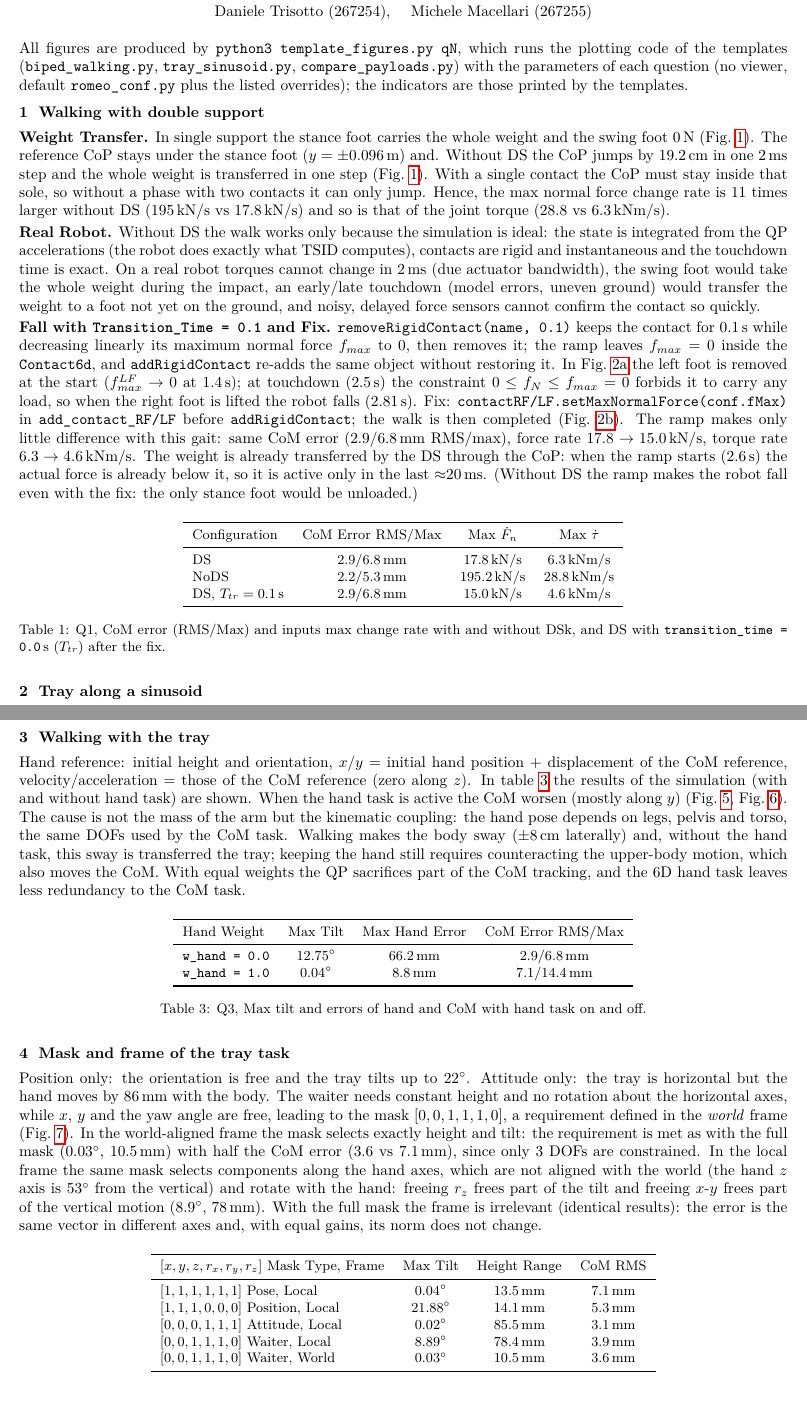
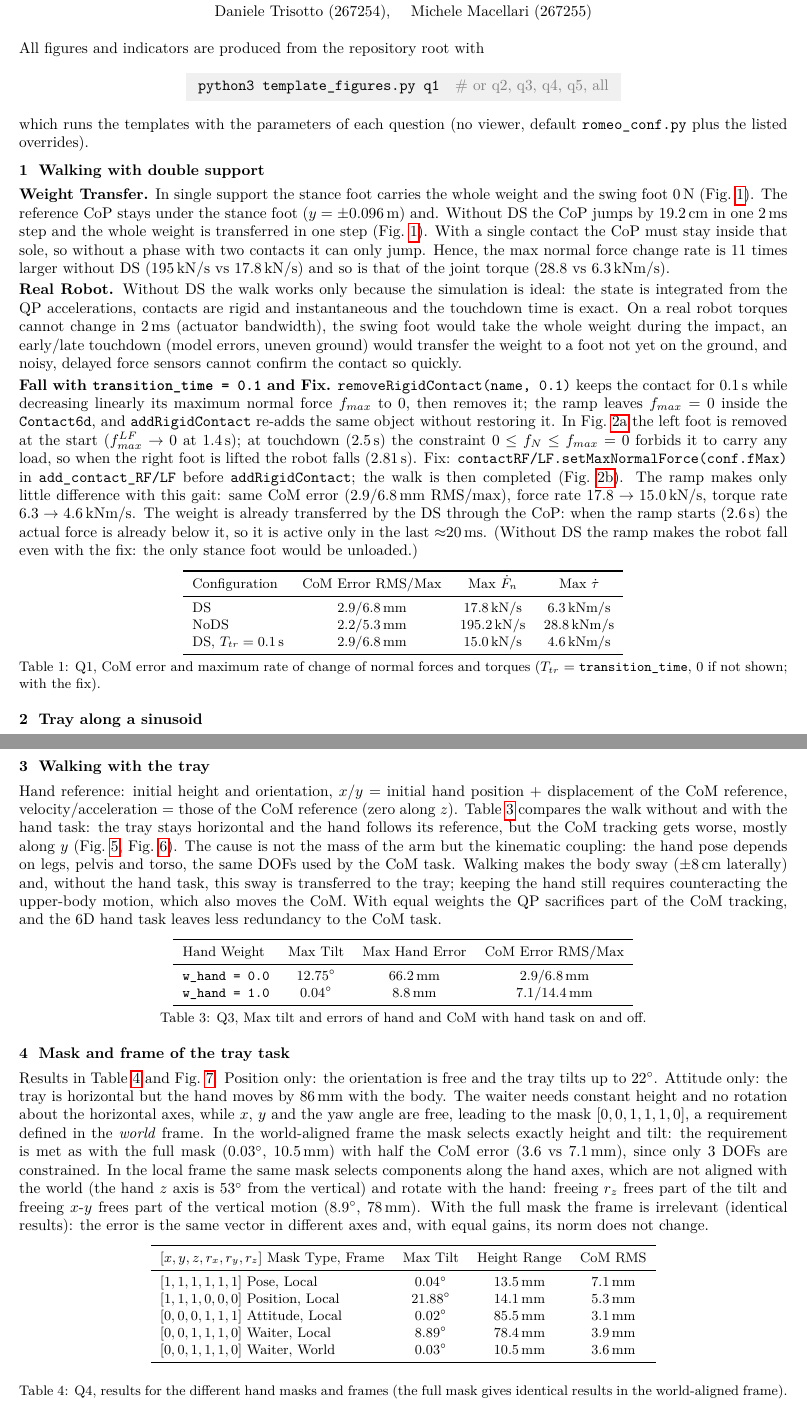
Before and after one commit to DanTrisi/A1_267254, a LaTeX document (report/report.tex): two parts of pages 1 and 2 of 8, joined at a grey line, cut so that both start at the same text. Compiled offline with pdfLaTeX.

Commit message:
report complete

```diff
--- a/report/report.tex
+++ b/report/report.tex
@@ -23,6 +23,9 @@
 \setlength{\parskip}{2pt}
 \setlength{\parindent}{0pt}
 \captionsetup{font=small}
+\captionsetup[table]{skip=3pt}
+\setlength{\textfloatsep}{6pt plus 2pt minus 2pt}
+\setlength{\intextsep}{6pt plus 2pt minus 2pt}
 \newcommand{\fig}[1]{Fig.~\ref{fig:#1}}
 \newcommand{\code}[1]{\texttt{#1}}
 
@@ -34,14 +37,18 @@
   Daniele Trisotto (267254), \quad Michele Macellari (267255)
 \end{center}
 
-All figures are produced by \code{python3 template\_figures.py qN}, which runs the plotting code of the templates (\code{biped\_walking.py}, \code{tray\_sinusoid.py}, \code{compare\_payloads.py}) with the parameters of each question (no viewer, default \code{romeo\_conf.py} plus the listed overrides); the indicators are those printed by the templates.
+All figures and indicators are produced from the repository root with
+\begin{center}
+  \colorbox{gray!12}{\strut\enspace\texttt{python3 template\_figures.py q1}\quad\textcolor{gray}{\# or q2, q3, q4, q5, all}\enspace}
+\end{center}
+which runs the templates with the parameters of each question (no viewer, default \code{romeo\_conf.py} plus the listed overrides).
 
 \section{Walking with double support}
 \textbf{Weight Transfer.} In single support the stance foot carries the whole weight and the swing foot 0\,N (\fig{q1ds}). The reference CoP stays under the stance foot ($y=\pm0.096$\,m) and. Without DS the CoP jumps by 19.2\,cm in one 2\,ms step and the whole weight is transferred in one step (\fig{q1ds}). With a single contact the CoP must stay inside that sole, so without a phase with two contacts it can only jump. Hence, the max normal force change rate is 11 times larger without DS (195\,kN/s vs 17.8\,kN/s) and so is that of the joint torque (28.8 vs 6.3\,kNm/s).
 
-\textbf{Real Robot.} Without DS the walk works only because the simulation is ideal: the state is integrated from the QP accelerations (the robot does exactly what TSID computes), contacts are rigid and instantaneous and the touchdown time is exact. On a real robot torques cannot change in 2\,ms (due actuator bandwidth), the swing foot would take the whole weight during the impact, an early/late touchdown (model errors, uneven ground) would transfer the weight to a foot not yet on the ground, and noisy, delayed force sensors cannot confirm the contact so quickly.
+\textbf{Real Robot.} Without DS the walk works only because the simulation is ideal: the state is integrated from the QP accelerations, contacts are rigid and instantaneous and the touchdown time is exact. On a real robot torques cannot change in 2\,ms (actuator bandwidth), the swing foot would take the whole weight during the impact, an early/late touchdown (model errors, uneven ground) would transfer the weight to a foot not yet on the ground, and noisy, delayed force sensors cannot confirm the contact so quickly.
 
-\textbf{Fall with \code{Transition\_Time = 0.1} and Fix.} \code{removeRigidContact(name, 0.1)} keeps the contact for 0.1\,s while decreasing linearly its maximum normal force $f_{max}$ to 0, then removes it; the ramp leaves $f_{max}=0$ inside the \code{Contact6d}, and \code{addRigidContact} re-adds the same object without restoring it. In \fig{q1fall} the left foot is removed at the start ($f_{max}^{LF}\to0$ at 1.4\,s); at touchdown (2.5\,s) the constraint $0\le f_N\le f_{max}=0$ forbids it to carry any load, so when the right foot is lifted the robot falls (2.81\,s). Fix: \code{contactRF/LF.setMaxNormalForce(conf.fMax)} in \code{add\_contact\_RF/LF} before \code{addRigidContact}; the walk is then completed (\fig{q1fixed}). The ramp makes only little difference with this gait: same CoM error (2.9/6.8\,mm RMS/max), force rate $17.8\to15.0$\,kN/s, torque rate $6.3\to4.6$\,kNm/s. The weight is already transferred by the DS through the CoP: when the ramp starts (2.6\,s) the actual force is already below it, so it is active only in the last $\approx$20\,ms. (Without DS the ramp makes the robot fall even with the fix: the only stance foot would be unloaded.)
+\textbf{Fall with \code{transition\_time = 0.1} and Fix.} \code{removeRigidContact(name, 0.1)} keeps the contact for 0.1\,s while decreasing linearly its maximum normal force $f_{max}$ to 0, then removes it; the ramp leaves $f_{max}=0$ inside the \code{Contact6d}, and \code{addRigidContact} re-adds the same object without restoring it. In \fig{q1fall} the left foot is removed at the start ($f_{max}^{LF}\to0$ at 1.4\,s); at touchdown (2.5\,s) the constraint $0\le f_N\le f_{max}=0$ forbids it to carry any load, so when the right foot is lifted the robot falls (2.81\,s). Fix: \code{contactRF/LF.setMaxNormalForce(conf.fMax)} in \code{add\_contact\_RF/LF} before \code{addRigidContact}; the walk is then completed (\fig{q1fixed}). The ramp makes only little difference with this gait: same CoM error (2.9/6.8\,mm RMS/max), force rate $17.8\to15.0$\,kN/s, torque rate $6.3\to4.6$\,kNm/s. The weight is already transferred by the DS through the CoP: when the ramp starts (2.6\,s) the actual force is already below it, so it is active only in the last $\approx$20\,ms. (Without DS the ramp makes the robot fall even with the fix: the only stance foot would be unloaded.)
 
 \begin{table}[H]
   \centering\small
@@ -54,7 +61,7 @@ All figures are produced by \code{python3 template\_figures.py qN}, which runs t
     DS, $T_{tr} = 0.1$\,s & 2.9/6.8\,mm       & 15.0\,kN/s      & 4.6\,kNm/s       \\
     \bottomrule
   \end{tabular}
-  \caption{Q1, CoM error (RMS/Max) and inputs max change rate with and without DSk, and DS with \code{transition\_time = 0.0}\,s ($T_{tr}$) after the fix.}
+  \caption{Q1, CoM error and maximum rate of change of normal forces and torques ($T_{tr}$ = \code{transition\_time}, 0 if not shown; with the fix).}
   \label{table:Q1}
 \end{table}
 
@@ -81,7 +88,7 @@ Hand task: \code{TaskSE3Equality}, $K_p=10$, $K_d=2\sqrt{K_p}$, mask and frame f
 \end{table}
 
 \section{Walking with the tray}
-Hand reference: initial height and orientation, $x$/$y$ = initial hand position + displacement of the CoM reference, velocity/acceleration = those of the CoM reference (zero along $z$). In \cref{table:Q3} the results of the simulation (with and without hand task) are shown. When the hand task is active the CoM worsen (mostly along $y$) (\fig{q3hand}, \fig{q3com}). The cause is not the mass of the arm but the kinematic coupling: the hand pose depends on legs, pelvis and torso, the same DOFs used by the CoM task. Walking makes the body sway ($\pm8$\,cm laterally) and, without the hand task, this sway is transferred the tray; keeping the hand still requires counteracting the upper-body motion, which also moves the CoM. With equal weights the QP sacrifices part of the CoM tracking, and the 6D hand task leaves less redundancy to the CoM task.
+Hand reference: initial height and orientation, $x$/$y$ = initial hand position + displacement of the CoM reference, velocity/acceleration = those of the CoM reference (zero along $z$). \Cref{table:Q3} compares the walk without and with the hand task: the tray stays horizontal and the hand follows its reference, but the CoM tracking gets worse, mostly along $y$ (\fig{q3hand}, \fig{q3com}). The cause is not the mass of the arm but the kinematic coupling: the hand pose depends on legs, pelvis and torso, the same DOFs used by the CoM task. Walking makes the body sway ($\pm8$\,cm laterally) and, without the hand task, this sway is transferred to the tray; keeping the hand still requires counteracting the upper-body motion, which also moves the CoM. With equal weights the QP sacrifices part of the CoM tracking, and the 6D hand task leaves less redundancy to the CoM task.
 
 \begin{table}[H]
   \centering\small
@@ -99,7 +106,7 @@ Hand reference: initial height and orientation, $x$/$y$ = initial hand position
 
 \section{Mask and frame of the tray task}
 
-Position only: the orientation is free and the tray tilts up to 22$^\circ$. Attitude only: the tray is horizontal but the hand moves by 86\,mm with the body. The waiter needs constant height and no rotation about the horizontal axes, while $x$, $y$ and the yaw angle are free, leading to the mask $[0,0,1,1,1,0]$, a requirement defined in the \emph{world} frame (\fig{q4time}). In the world-aligned frame the mask selects exactly height and tilt: the requirement is met as with the full mask (0.03$^\circ$, 10.5\,mm) with half the CoM error (3.6 vs 7.1\,mm), since only 3 DOFs are constrained. In the local frame the same mask selects components along the hand axes, which are not aligned with the world (the hand $z$ axis is 53$^\circ$ from the vertical) and rotate with the hand: freeing $r_z$ frees part of the tilt and freeing $x$-$y$ frees part of the vertical motion (8.9$^\circ$, 78\,mm). With the full mask the frame is irrelevant (identical results): the error is the same vector in different axes and, with equal gains, its norm does not change.
+Results in \Cref{table:Q4} and \fig{q4time}. Position only: the orientation is free and the tray tilts up to 22$^\circ$. Attitude only: the tray is horizontal but the hand moves by 86\,mm with the body. The waiter needs constant height and no rotation about the horizontal axes, while $x$, $y$ and the yaw angle are free, leading to the mask $[0,0,1,1,1,0]$, a requirement defined in the \emph{world} frame. In the world-aligned frame the mask selects exactly height and tilt: the requirement is met as with the full mask (0.03$^\circ$, 10.5\,mm) with half the CoM error (3.6 vs 7.1\,mm), since only 3 DOFs are constrained. In the local frame the same mask selects components along the hand axes, which are not aligned with the world (the hand $z$ axis is 53$^\circ$ from the vertical) and rotate with the hand: freeing $r_z$ frees part of the tilt and freeing $x$-$y$ frees part of the vertical motion (8.9$^\circ$, 78\,mm). With the full mask the frame is irrelevant (identical results): the error is the same vector in different axes and, with equal gains, its norm does not change.
 
 \begin{table}[H]
   \begin{center}\small
@@ -115,7 +122,7 @@ Position only: the orientation is free and the tray tilts up to 22$^\circ$. Atti
       \bottomrule
     \end{tabular}
   \end{center}
-  \caption{Q4, Results for the different hand masks and the frames in which are computed.}
+  \caption{Q4, results for the different hand masks and frames (the full mask gives identical results in the world-aligned frame).}
   \label{table:Q4}
 \end{table}
 \section{Heavy trays}
```
Also changed, not shown: report/report.pdf, report/report.tex (4 more changed lines), 1 other file.
